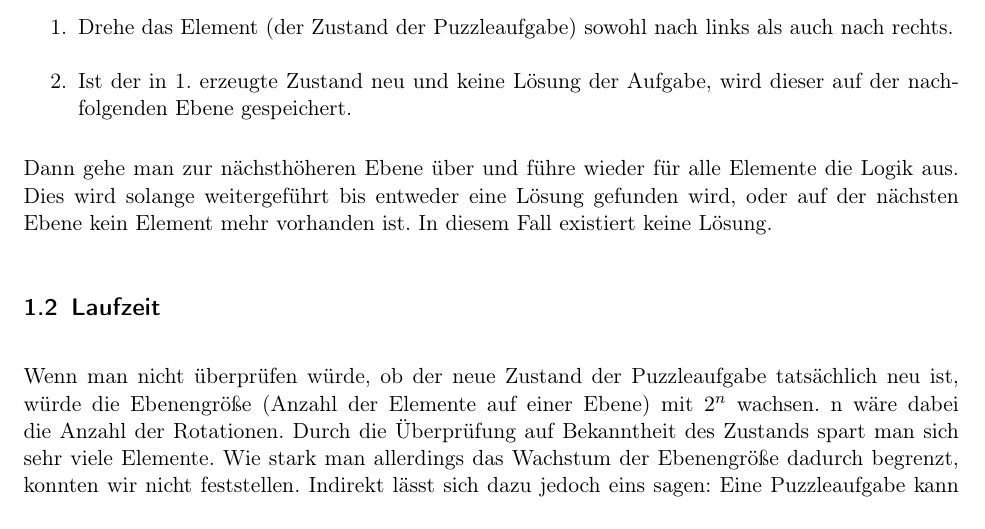
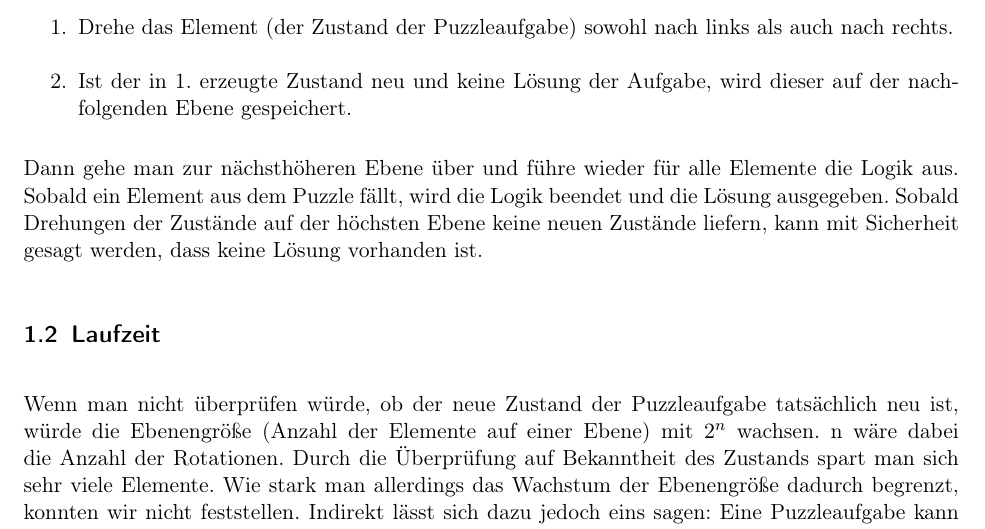
Before and after one commit to laurenzfg/bwinf35-rotation-doku, a LaTeX document (skript.tex, which reads loesungsidee.tex): part of page 2 of 9, cut so that both start at the same text. Compiled offline with pdfLaTeX; an older LaTeX class or package is replaced by its successor.

Commit message:
Formulierung Lösungsidee

```diff
--- a/loesungsidee.tex
+++ b/loesungsidee.tex
@@ -8,9 +8,7 @@
 	\end{enumerate}
 
 	Dann gehe man zur nächsthöheren Ebene über und führe wieder für alle Elemente die Logik aus.
-	Dies wird solange weitergeführt bis entweder eine Lösung gefunden wird, oder auf der nächsten Ebene kein Element mehr vorhanden ist.
-	In diesem Fall existiert keine Lösung.
-
+	Sobald ein Element aus dem Puzzle fällt, wird die Logik beendet und die Lösung ausgegeben. Sobald Drehungen der Zustände auf der höchsten Ebene keine neuen Zustände liefern, kann mit Sicherheit gesagt werden, dass keine Lösung vorhanden ist.
 
 \subsection{Laufzeit}
 	Wenn man nicht überprüfen würde, ob der neue Zustand der Puzzleaufgabe tatsächlich neu ist, würde die Ebenengröße (Anzahl der Elemente auf einer Ebene) mit \(2^n\) wachsen.
```
